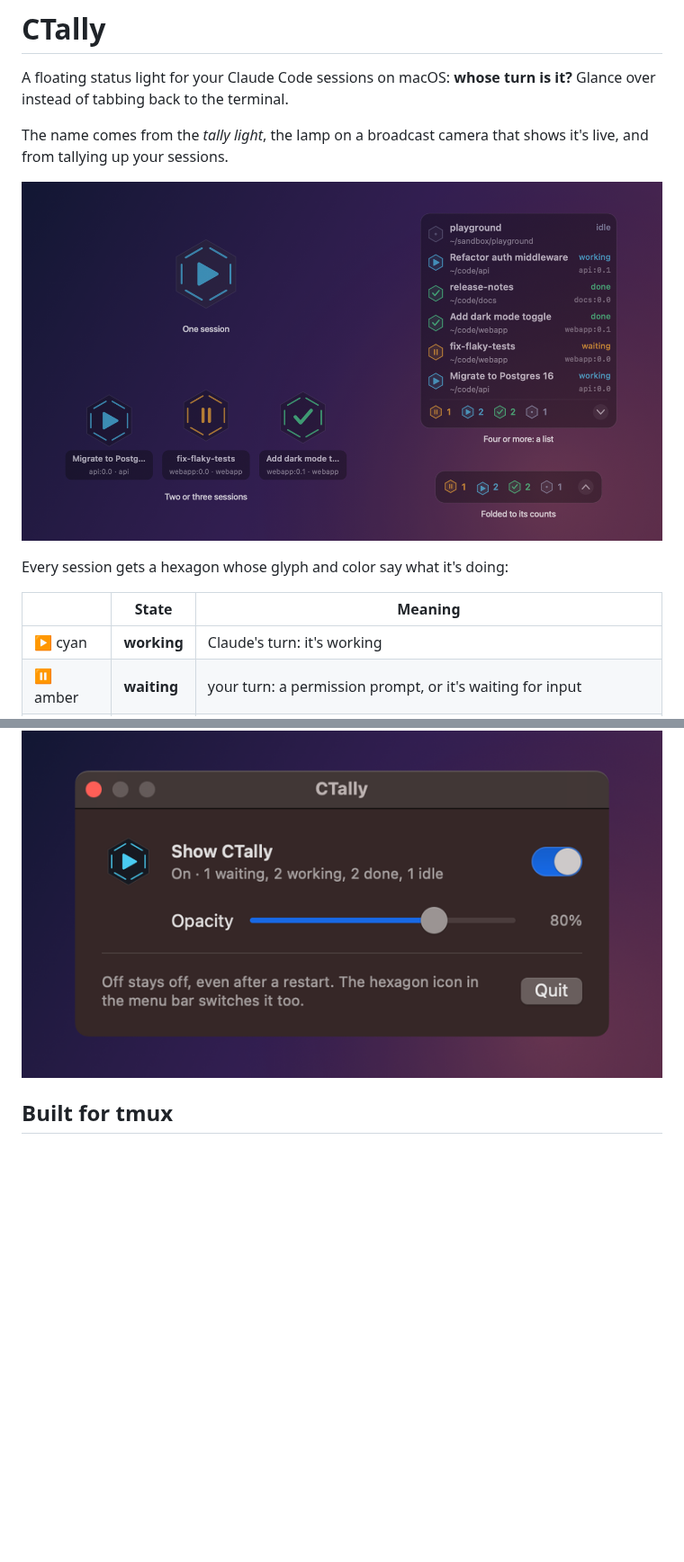
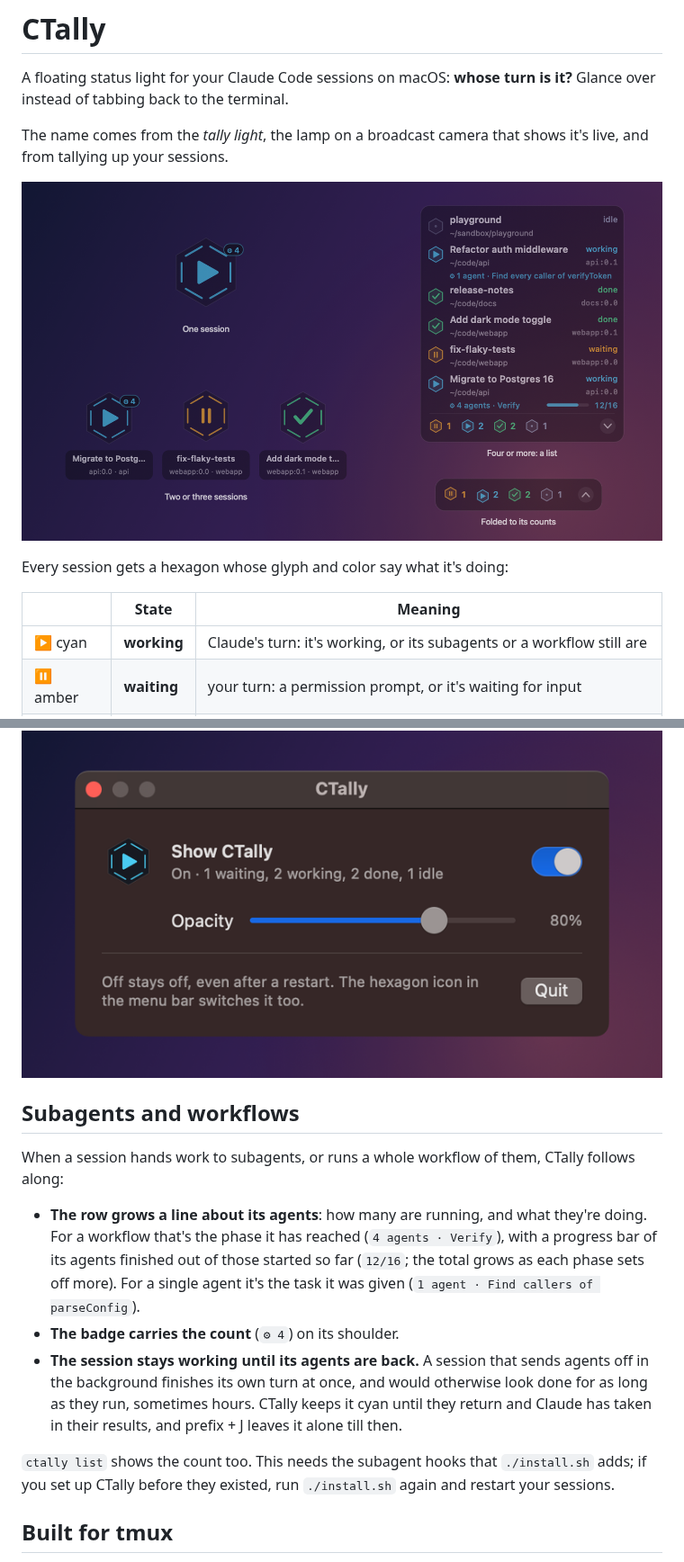
Before and after one commit to JinyuJinyuJinyu/ctally, a Markdown page: README.md, 2 parts joined by grey strips. Shown at 90% size. Drawn GitHub-style; pictures changed too: docs/overview.png; blank space fills up the shorter version.

```diff
--- a/README.md
+++ b/README.md
@@ -12,7 +12,7 @@ Every session gets a hexagon whose glyph and color say what it's doing:
 
 | | State | Meaning |
 |---|---|---|
-| ▶ cyan | **working** | Claude's turn: it's working |
+| ▶ cyan | **working** | Claude's turn: it's working, or its subagents or a workflow still are |
 | ⏸ amber | **waiting** | your turn: a permission prompt, or it's waiting for input |
 | ✓ green | **done** | your turn: the turn finished, and it stays here until your next prompt |
 | • slate | **idle** | nothing running |
@@ -33,6 +36,23 @@ Every session gets a hexagon whose glyph and color say what it's doing:
 - **One Swift file**: no Xcode project and no dependencies.
 
 ![The settings window](docs/settings.png)
+
+## Subagents and workflows
+
+When a session hands work to subagents, or runs a whole workflow of them, CTally follows along:
+
+- **The row grows a line about its agents**: how many are running, and what they're doing. For a workflow
+  that's the phase it has reached (`4 agents · Verify`), with a progress bar of its agents finished out of
+  those started so far (`12/16`; the total grows as each phase sets off more). For a single agent it's the
+  task it was given (`1 agent · Find callers of parseConfig`).
+- **The badge carries the count** (`⚙ 4`) on its shoulder.
+- **The session stays working until its agents are back.** A session that sends agents off in the background
+  finishes its own turn at once, and would otherwise look done for as long as they run, sometimes hours. CTally
+  keeps it cyan until they return and Claude has taken in their results, and prefix + J leaves it alone till
+  then.
+
+`ctally list` shows the count too. This needs the subagent hooks that `./install.sh` adds; if you set up
+CTally before they existed, run `./install.sh` again and restart your sessions.
 
 ## Built for tmux
 
```
Also changed, not shown: other parts of README.md (+17 -8 lines), 4 other files.
